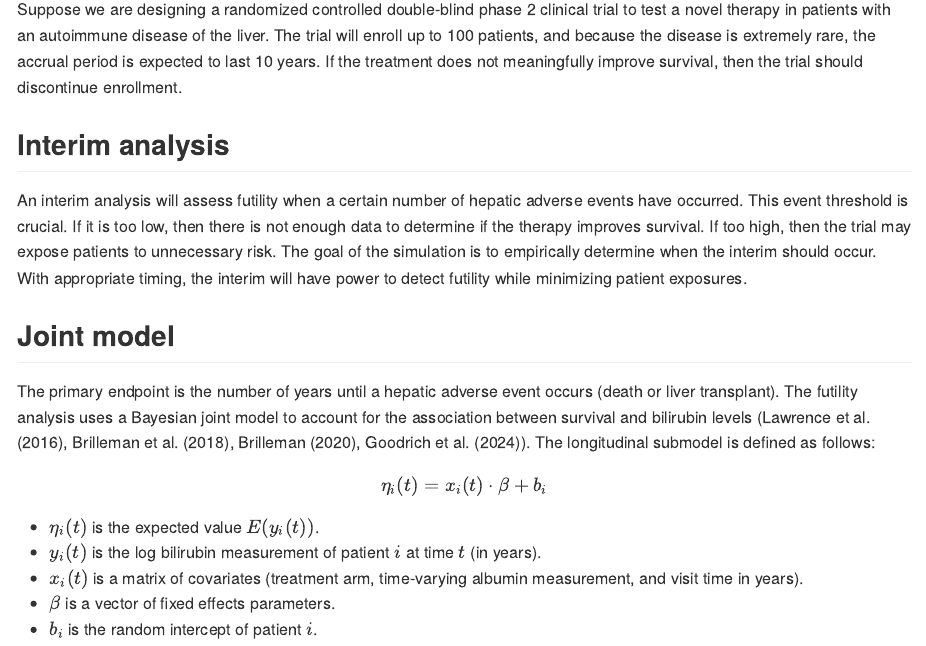
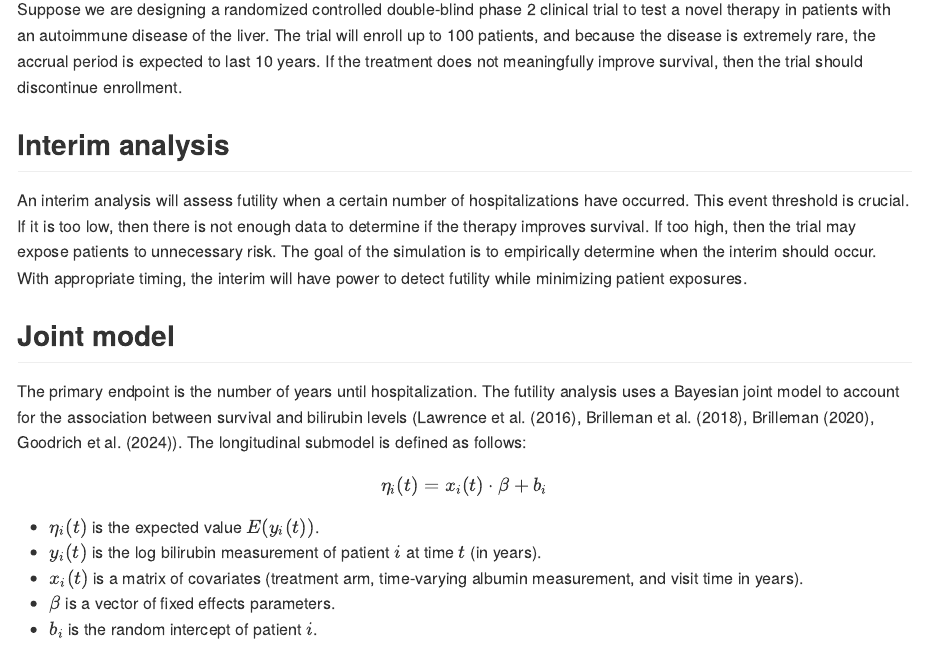
Before and after one commit to wlandau/targets-example-liver, a Quarto document (README.qmd): the page in a window 1100 px wide, from 140 px down. The pictures show the output file README.md that the author committed with the source, drawn offline in the style of GitHub.

Commit message:
endpoint

```diff
--- a/README.qmd
+++ b/README.qmd
@@ -14,7 +14,7 @@
 
 ## Interim analysis
 
-An interim analysis will assess futility when a certain number of hepatic adverse events have occurred.
+An interim analysis will assess futility when a certain number of hospitalizations have occurred.
 This event threshold is crucial.
 If it is too low, then there is not enough data to determine if the therapy improves survival.
 If too high, then the trial may expose patients to unnecessary risk.
@@ -23,7 +23,7 @@
 
 ## Joint model
 
-The primary endpoint is the number of years until a hepatic adverse event occurs (death or liver transplant).
+The primary endpoint is the number of years until hospitalization.
 The futility analysis uses a Bayesian joint model to account for the association between survival and bilirubin levels (@Lawrence2016, @Brilleman2018, @Brilleman2020, @Goodrich2024).
 The longitudinal submodel is defined as follows:
 
```
Also changed, not shown: README.md.
